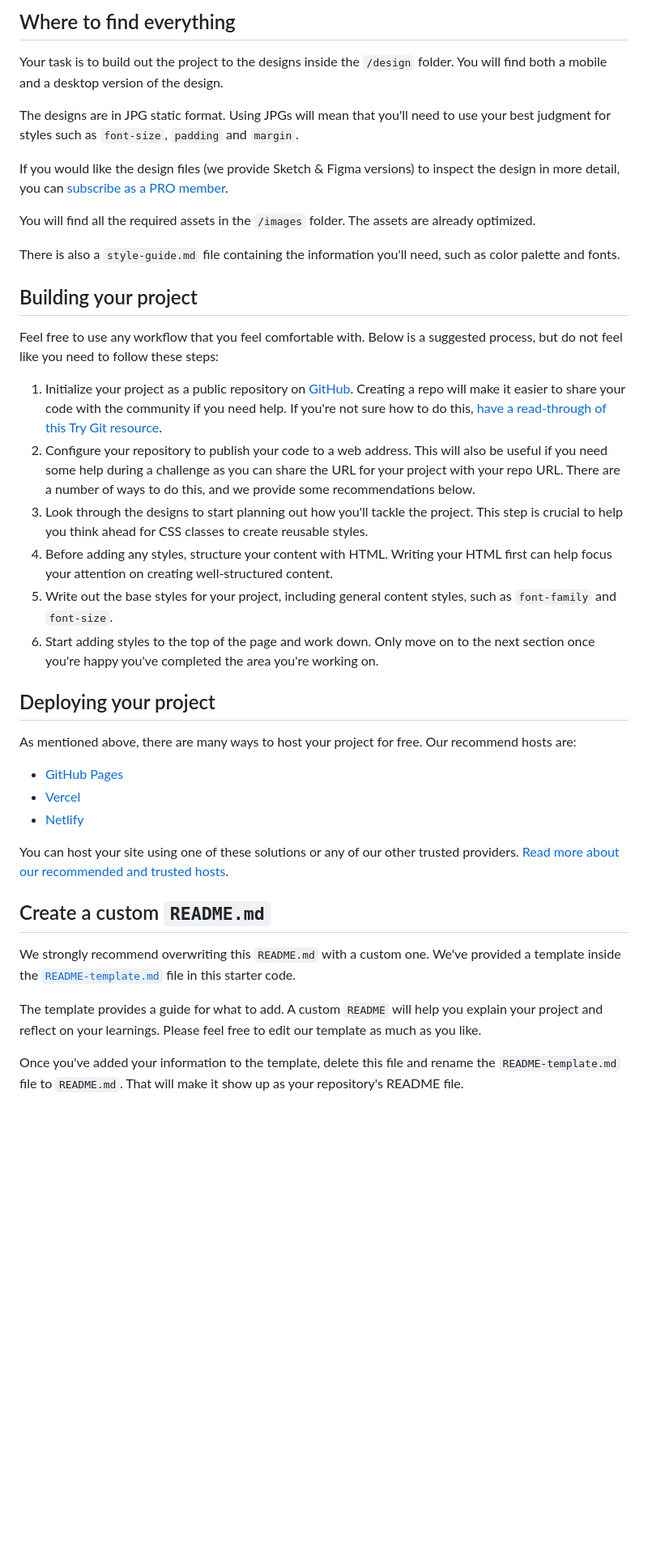
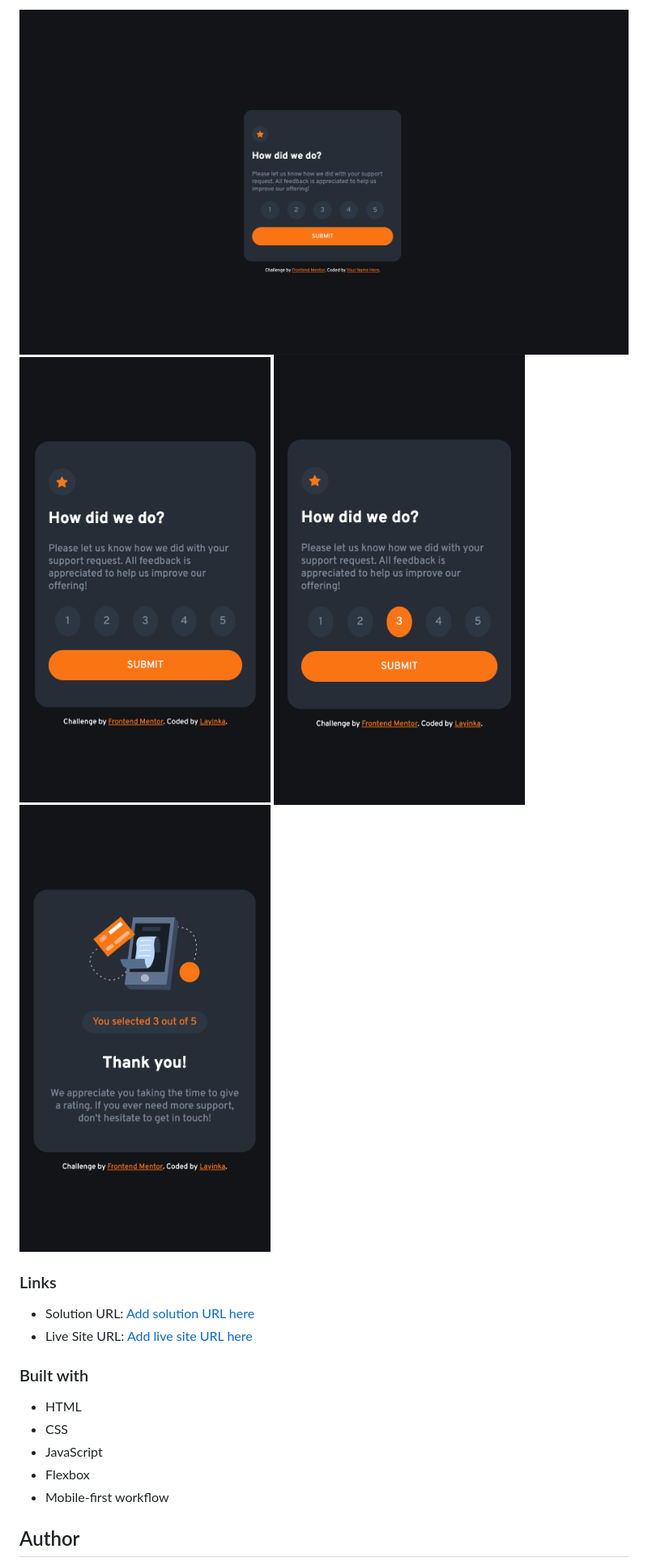
Before and after one commit to thisisyinka/interactive-rating-component, a Markdown page: README.md, the part around the change printed below. Shown: that part at 81% size. Rendered like a GitHub page; pictures changed too: images/interactive-solution-desktop.png (added), images/interactive-solution-mobile.png (added), images/selected-mobile.png (added); blank space fills up the shorter version.

Commit message:
Feature: final version for desktop and mobile

```diff
--- a/README.md
+++ b/README.md
@@ -27,42 +30,21 @@ Want some support on the challenge? [Join our Slack community](https://www.front
 
-## Where to find everything
+![](./images/interactive-solution-desktop.png)
+<img src='./images/interactive-solution-mobile.png' width='310' />
+<img src='./images/selected-mobile.png' width='310' />
+<img src='./images/submit-mobile.png' width='310' />
 
-Your task is to build out the project to the designs inside the `/design` folder. You will find both a mobile and a desktop version of the design.
+### Links
 
-The designs are in JPG static format. Using JPGs will mean that you'll need to use your best judgment for styles such as `font-size`, `padding` and `margin`.
+- Solution URL: [Add solution URL here](https://github.com/thisisyinka/interactive-rating-component)
+- Live Site URL: [Add live site URL here](https://thisisyinka.github.io/interactive-rating-component/)
 
-If you would like the design files (we provide Sketch & Figma versions) to inspect the design in more detail, you can [subscribe as a PRO member](https://www.frontendmentor.io/pro).
+### Built with
 
-You will find all the required assets in the `/images` folder. The assets are already optimized.
+- HTML
+- CSS
+- JavaScript
+- Flexbox
+- Mobile-first workflow
 
-There is also a `style-guide.md` file containing the information you'll need, such as color palette and fonts.
+## Author
 
-## Building your project
-
-Feel free to use any workflow that you feel comfortable with. Below is a suggested process, but do not feel like you need to follow these steps:
-
-1. Initialize your project as a public repository on [GitHub](https://github.com/). Creating a repo will make it easier to share your code with the community if you need help. If you're not sure how to do this, [have a read-through of this Try Git resource](https://try.github.io/).
-2. Configure your repository to publish your code to a web address. This will also be useful if you need some help during a challenge as you can share the URL for your project with your repo URL. There are a number of ways to do this, and we provide some recommendations below.
-3. Look through the designs to start planning out how you'll tackle the project. This step is crucial to help you think ahead for CSS classes to create reusable styles.
-4. Before adding any styles, structure your content with HTML. Writing your HTML first can help focus your attention on creating well-structured content.
-5. Write out the base styles for your project, including general content styles, such as `font-family` and `font-size`.
-6. Start adding styles to the top of the page and work down. Only move on to the next section once you're happy you've completed the area you're working on.
-
-## Deploying your project
-
-As mentioned above, there are many ways to host your project for free. Our recommend hosts are:
-
-- [GitHub Pages](https://pages.github.com/)
-- [Vercel](https://vercel.com/)
-- [Netlify](https://www.netlify.com/)
-
-You can host your site using one of these solutions or any of our other trusted providers. [Read more about our recommended and trusted hosts](https://medium.com/frontend-mentor/frontend-mentor-trusted-hosting-providers-bf000dfebe).
-
-## Create a custom `README.md`
-
-We strongly recommend overwriting this `README.md` with a custom one. We've provided a template inside the [`README-template.md`](./README-template.md) file in this starter code.
-
-The template provides a guide for what to add. A custom `README` will help you explain your project and reflect on your learnings. Please feel free to edit our template as much as you like.
-
-Once you've added your information to the template, delete this file and rename the `README-template.md` file to `README.md`. That will make it show up as your repository's README file.
-
```
Also changed, not shown: other parts of README.md (+18 -39 lines), 3 other files.
